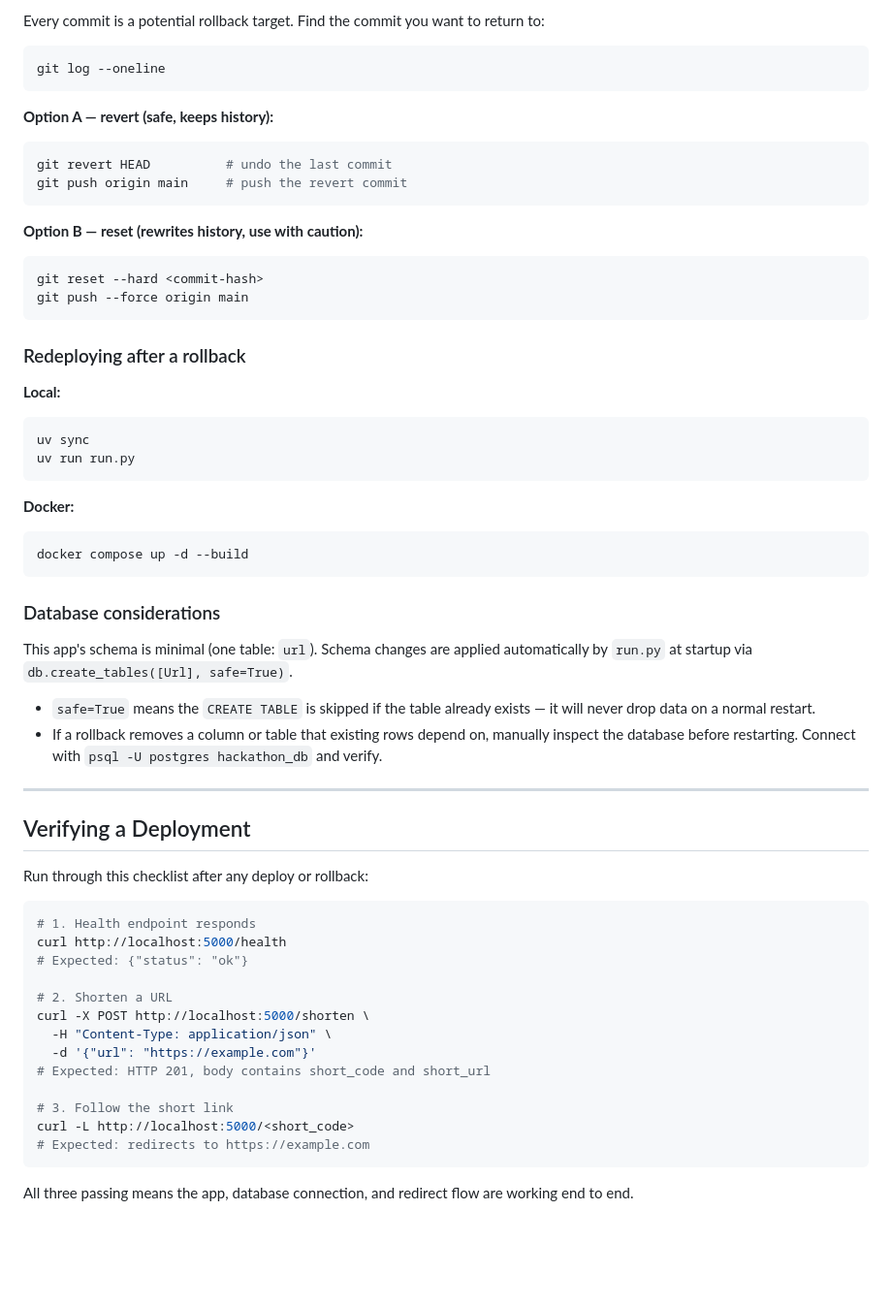
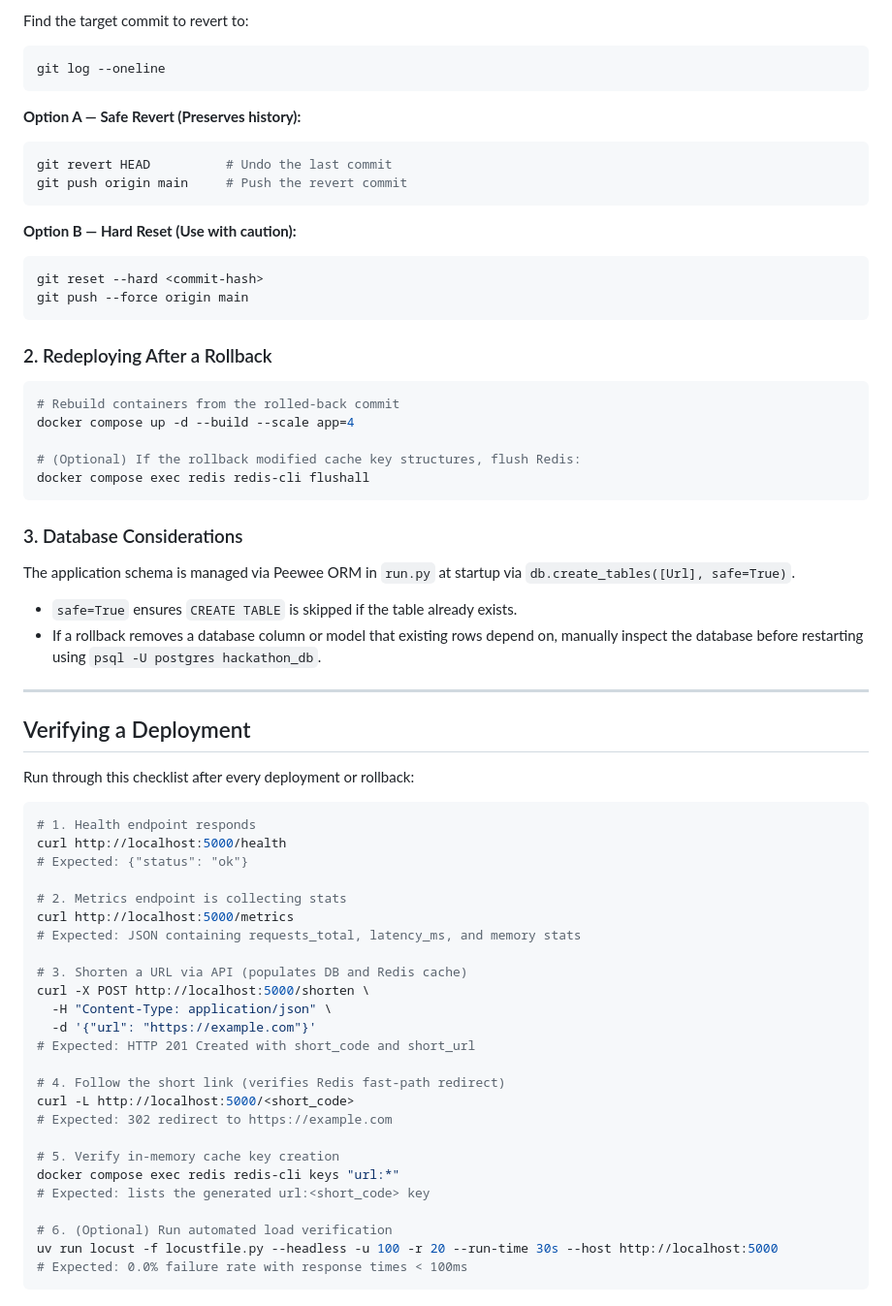
Before and after one commit to gitrlawton/mlh-production-engineering-hackathon-proj, a Markdown page: DOCS/DEPLOY.md, the part around one of its changes. Shown at 97% size. Rendered like a GitHub page; blank space fills up the shorter version.

````diff
--- a/DOCS/DEPLOY.md
+++ b/DOCS/DEPLOY.md
@@ -123,66 +149,68 @@ docker compose up -d --build
 
-Every commit is a potential rollback target. Find the commit you want to return to:
+Find the target commit to revert to:
 
 ```bash
 git log --oneline
 ```
 
-**Option A — revert (safe, keeps history):**
-
+**Option A — Safe Revert (Preserves history):**
 ```bash
-git revert HEAD          # undo the last commit
-git push origin main     # push the revert commit
+git revert HEAD          # Undo the last commit
+git push origin main     # Push the revert commit
 ```
 
-**Option B — reset (rewrites history, use with caution):**
-
+**Option B — Hard Reset (Use with caution):**
 ```bash
 git reset --hard <commit-hash>
 git push --force origin main
 ```
 
-### Redeploying after a rollback
-
-**Local:**
+### 2. Redeploying After a Rollback
 
 ```bash
-uv sync
-uv run run.py
+# Rebuild containers from the rolled-back commit
+docker compose up -d --build --scale app=4
+
+# (Optional) If the rollback modified cache key structures, flush Redis:
+docker compose exec redis redis-cli flushall
 ```
 
-**Docker:**
+### 3. Database Considerations
 
-```bash
-docker compose up -d --build
-```
-
-### Database considerations
-
-This app's schema is minimal (one table: `url`). Schema changes are applied automatically by `run.py` at startup via `db.create_tables([Url], safe=True)`.
-
-- `safe=True` means the `CREATE TABLE` is skipped if the table already exists — it will never drop data on a normal restart.
-- If a rollback removes a column or table that existing rows depend on, manually inspect the database before restarting. Connect with `psql -U postgres hackathon_db` and verify.
+The application schema is managed via Peewee ORM in `run.py` at startup via `db.create_tables([Url], safe=True)`.
+- `safe=True` ensures `CREATE TABLE` is skipped if the table already exists.
+- If a rollback removes a database column or model that existing rows depend on, manually inspect the database before restarting using `psql -U postgres hackathon_db`.
 
 ---
 
 ## Verifying a Deployment
 
-Run through this checklist after any deploy or rollback:
+Run through this checklist after every deployment or rollback:
 
 ```bash
 # 1. Health endpoint responds
 curl http://localhost:5000/health
 # Expected: {"status": "ok"}
 
-# 2. Shorten a URL
+# 2. Metrics endpoint is collecting stats
+curl http://localhost:5000/metrics
+# Expected: JSON containing requests_total, latency_ms, and memory stats
+
+# 3. Shorten a URL via API (populates DB and Redis cache)
 curl -X POST http://localhost:5000/shorten \
   -H "Content-Type: application/json" \
   -d '{"url": "https://example.com"}'
-# Expected: HTTP 201, body contains short_code and short_url
+# Expected: HTTP 201 Created with short_code and short_url
 
-# 3. Follow the short link
+# 4. Follow the short link (verifies Redis fast-path redirect)
 curl -L http://localhost:5000/<short_code>
-# Expected: redirects to https://example.com
+# Expected: 302 redirect to https://example.com
+
+# 5. Verify in-memory cache key creation
+docker compose exec redis redis-cli keys "url:*"
+# Expected: lists the generated url:<short_code> key
+
+# 6. (Optional) Run automated load verification
+uv run locust -f locustfile.py --headless -u 100 -r 20 --run-time 30s --host http://localhost:5000
+# Expected: 0.0% failure rate with response times < 100ms
 ```
-
-All three passing means the app, database connection, and redirect flow are working end to end.
````
Also changed, not shown: other parts of DOCS/DEPLOY.md (+95 -69 lines).
